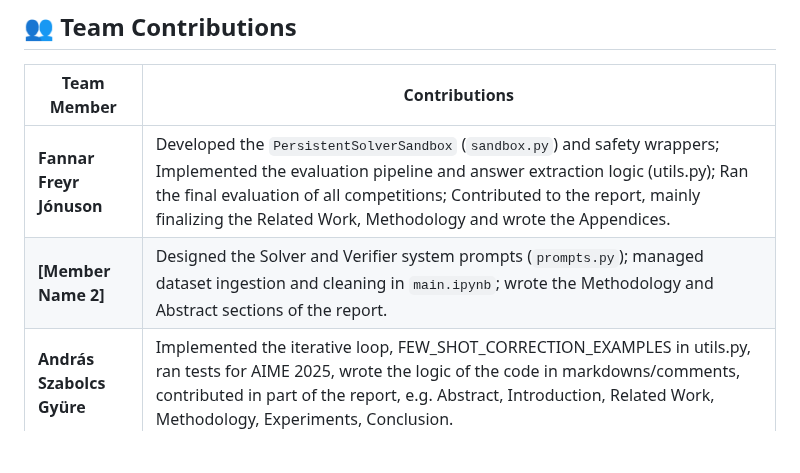
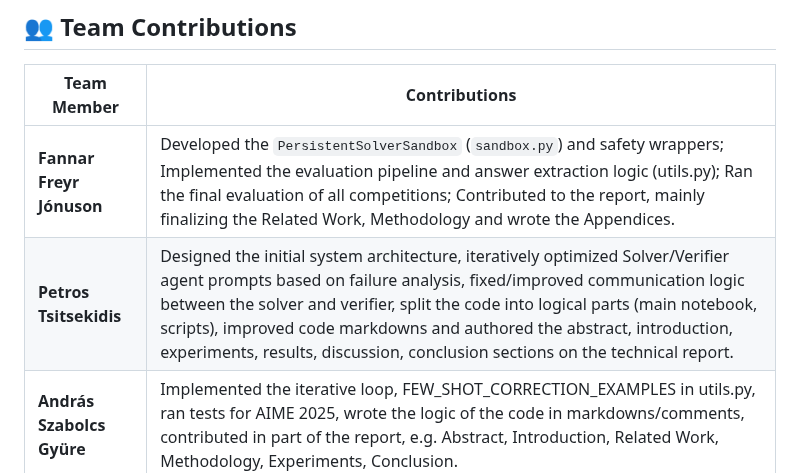
Before and after one commit to au-nlp/project-milestone-p2-group7, a Markdown page: README.md, the part around the change. GitHub-like rendering; blank space fills up the shorter version.

Commit message:
Add Petros contribution statement

```diff
--- a/README.md
+++ b/README.md
@@ -165,7 +165,7 @@ The PCAF architecture consistently outperforms the Zero-Shot CoT baseline across
 | Team Member | Contributions |
 | --- | --- |
 | **Fannar Freyr Jónuson** | Developed the `PersistentSolverSandbox` (`sandbox.py`) and safety wrappers; Implemented the evaluation pipeline and answer extraction logic (utils.py); Ran the final evaluation of all competitions; Contributed to the report, mainly finalizing the Related Work, Methodology and wrote the Appendices. |
-| **[Member Name 2]** | Designed the Solver and Verifier system prompts (`prompts.py`); managed dataset ingestion and cleaning in `main.ipynb`; wrote the Methodology and Abstract sections of the report. |
+| **Petros Tsitsekidis** | Designed the initial system architecture, iteratively optimized Solver/Verifier agent prompts based on failure analysis, fixed/improved communication logic between the solver and verifier, split the code into logical parts (main notebook, scripts), improved code markdowns and authored the abstract, introduction, experiments, results, discussion, conclusion sections on the technical report. |
 | **András Szabolcs Gyüre** | Implemented the iterative loop, FEW_SHOT_CORRECTION_EXAMPLES in utils.py, ran tests for AIME 2025, wrote the logic of the code in markdowns/comments, contributed in part of the report, e.g. Abstract, Introduction, Related Work, Methodology, Experiments, Conclusion. |
 
 ## 🔗 Artifacts
```
